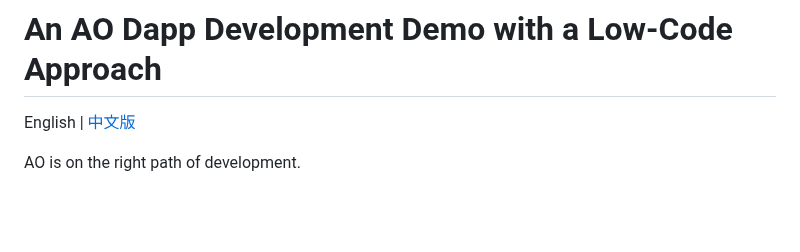
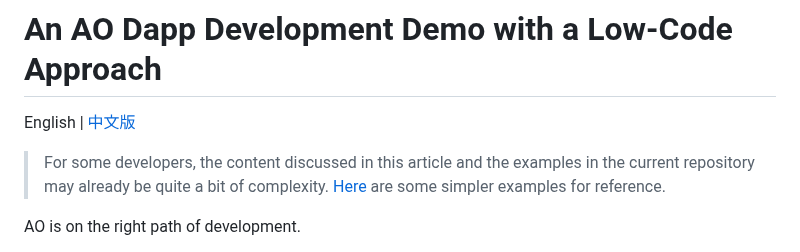
Before and after one commit to dddappp/A-AO-Demo, a Markdown page: README.md, the part around the change. Rendered like a GitHub page; blank space fills up the shorter version.

```diff
--- a/README.md
+++ b/README.md
@@ -1,6 +1,10 @@
 # An AO Dapp Development Demo with a Low-Code Approach
 
 English | [中文版](./README_CN.md)
+
+
+> For some developers, the content discussed in this article and the examples in the current repository may already be quite a bit of complexity.
+> [Here](https://github.com/dddappp/AI-Assisted-AO-Dapp-Example) are some simpler examples for reference.
 
 
 AO is on the right path of development.
```
Also changed, not shown: README_CN.md (+3 -0 lines).
